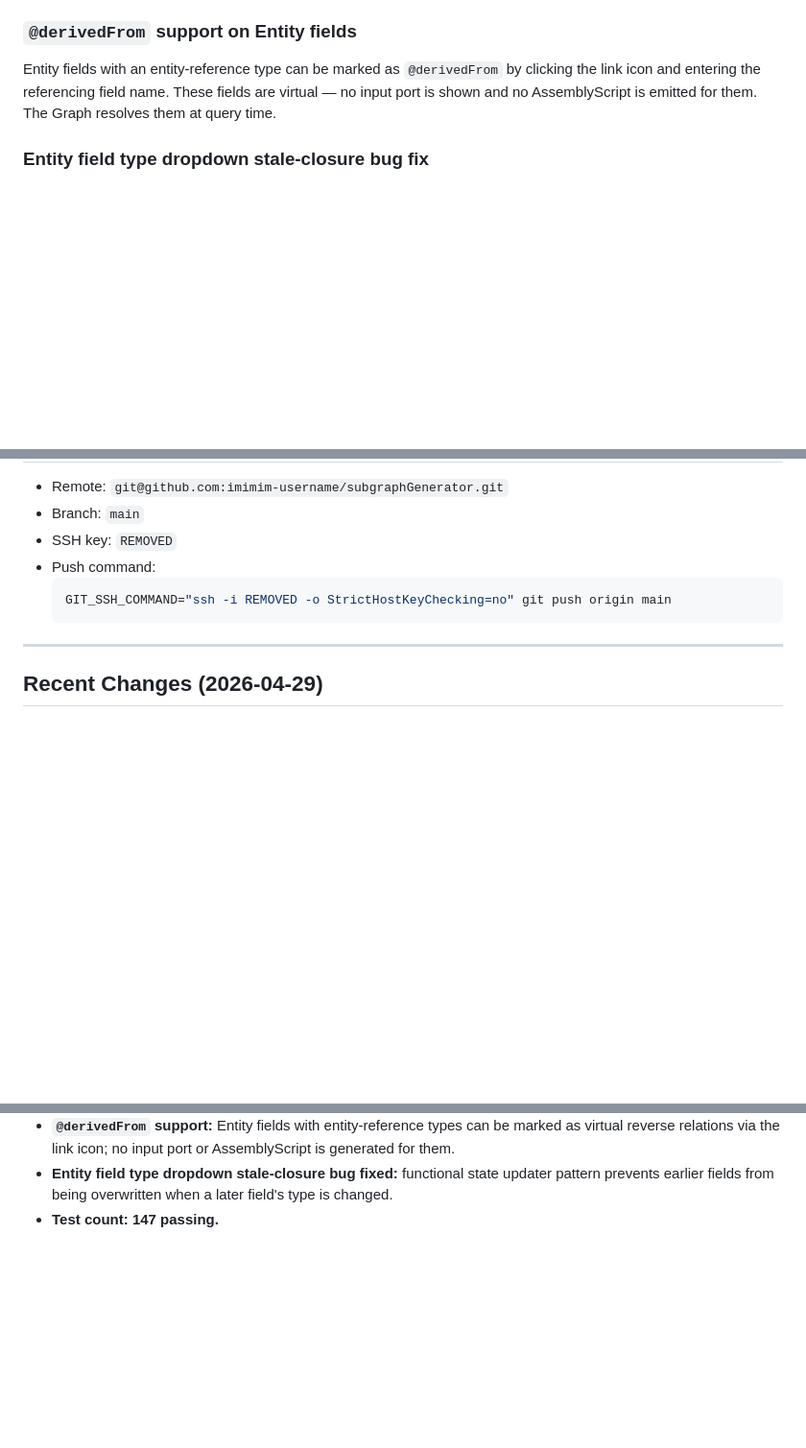
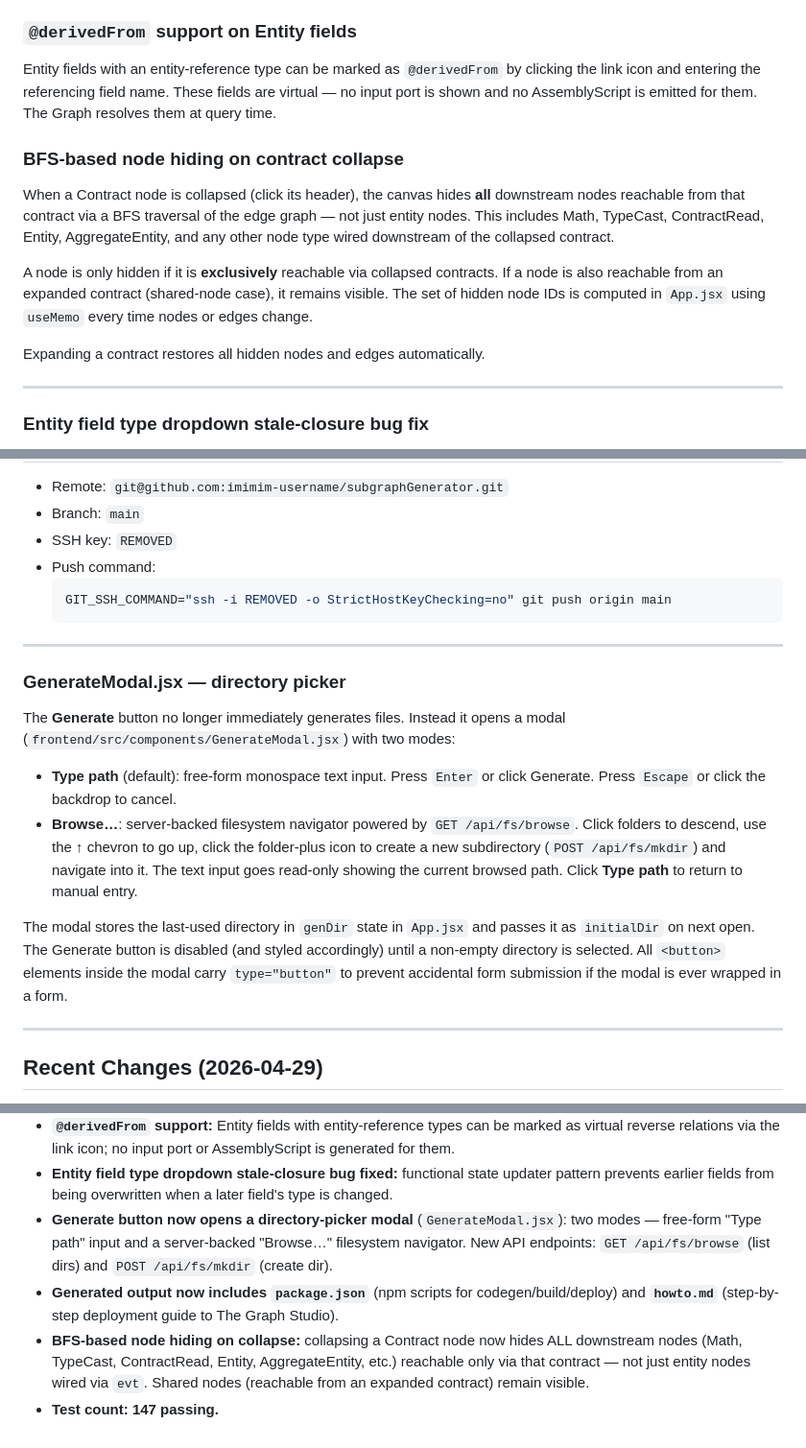
Before and after one commit to imimim-username/subgraphGenerator, a Markdown page: context/context.md, 3 parts joined by grey strips. Shown at 96% size. Drawn GitHub-style; blank space fills up the shorter version.

```diff
--- a/context/context.md
+++ b/context/context.md
@@ -266,6 +267,21 @@ Entity fields with an entity-reference type can be marked as `@derivedFrom` by c
 the link icon and entering the referencing field name. These fields are virtual — no input
 port is shown and no AssemblyScript is emitted for them. The Graph resolves them at query time.
 
+### BFS-based node hiding on contract collapse
+
+When a Contract node is collapsed (click its header), the canvas hides **all** downstream nodes
+reachable from that contract via a BFS traversal of the edge graph — not just entity nodes.
+This includes Math, TypeCast, ContractRead, Entity, AggregateEntity, and any other node type
+wired downstream of the collapsed contract.
+
+A node is only hidden if it is **exclusively** reachable via collapsed contracts. If a node is
+also reachable from an expanded contract (shared-node case), it remains visible. The set of
+hidden node IDs is computed in `App.jsx` using `useMemo` every time nodes or edges change.
+
+Expanding a contract restores all hidden nodes and edges automatically.
+
+---
+
 ### Entity field type dropdown stale-closure bug fix
 The field type dropdown in EntityNode previously suffered from a stale closure where the
 handler captured an outdated copy of the fields array, causing earlier fields to be overwritten
@@ -421,6 +441,25 @@ cd frontend && npm run build
 
 ---
 
+### GenerateModal.jsx — directory picker
+
+The **Generate** button no longer immediately generates files. Instead it opens a modal
+(`frontend/src/components/GenerateModal.jsx`) with two modes:
+
+- **Type path** (default): free-form monospace text input. Press `Enter` or click Generate.
+  Press `Escape` or click the backdrop to cancel.
+- **Browse…**: server-backed filesystem navigator powered by `GET /api/fs/browse`.
+  Click folders to descend, use the ↑ chevron to go up, click the folder-plus icon to create
+  a new subdirectory (`POST /api/fs/mkdir`) and navigate into it. The text input goes read-only
+  showing the current browsed path. Click **Type path** to return to manual entry.
+
+The modal stores the last-used directory in `genDir` state in `App.jsx` and passes it as
+`initialDir` on next open. The Generate button is disabled (and styled accordingly) until a
+non-empty directory is selected. All `<button>` elements inside the modal carry `type="button"`
+to prevent accidental form submission if the modal is ever wrapped in a form.
+
+---
+
 ## Recent Changes (2026-04-29)
 
 - **Aggregate Entity redesigned:** trigger events are now configured via a checklist in the
@@ -438,4 +477,13 @@ cd frontend && npm run build
   reverse relations via the link icon; no input port or AssemblyScript is generated for them.
 - **Entity field type dropdown stale-closure bug fixed:** functional state updater pattern
   prevents earlier fields from being overwritten when a later field's type is changed.
+- **Generate button now opens a directory-picker modal** (`GenerateModal.jsx`): two modes —
+  free-form "Type path" input and a server-backed "Browse…" filesystem navigator.
+  New API endpoints: `GET /api/fs/browse` (list dirs) and `POST /api/fs/mkdir` (create dir).
+- **Generated output now includes `package.json`** (npm scripts for codegen/build/deploy) and
+  **`howto.md`** (step-by-step deployment guide to The Graph Studio).
+- **BFS-based node hiding on collapse:** collapsing a Contract node now hides ALL downstream
+  nodes (Math, TypeCast, ContractRead, Entity, AggregateEntity, etc.) reachable only via that
+  contract — not just entity nodes wired via `evt`. Shared nodes (reachable from an expanded
+  contract) remain visible.
 - **Test count: 147 passing.**
```
Also changed, not shown: other parts of context/context.md (+6 -1 lines).
